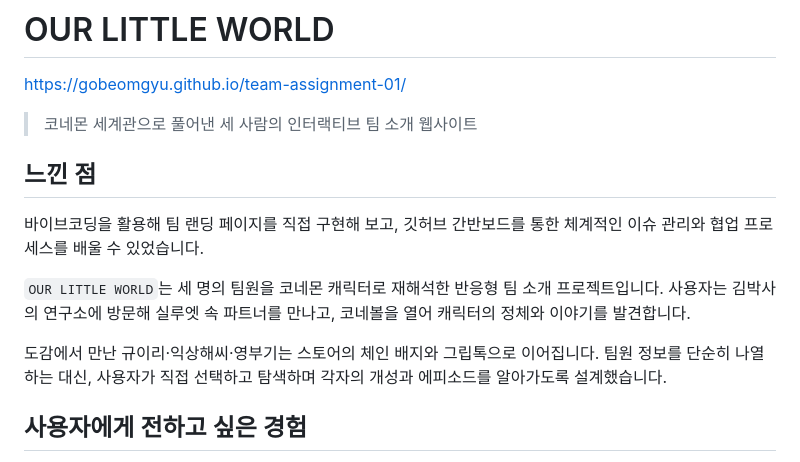
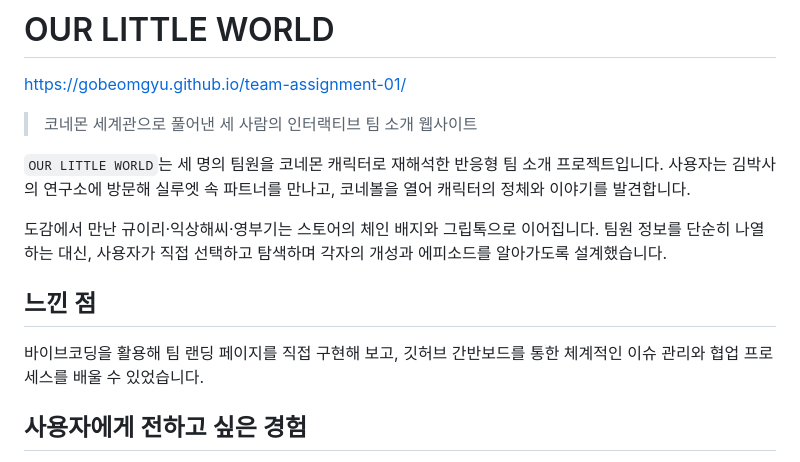
Before and after one commit to gobeomgyu/team-assignment-01, a Markdown page: README.md, the part around the change. Drawn GitHub-style.

```diff
--- a/README.md
+++ b/README.md
@@ -3,12 +3,13 @@
 https://gobeomgyu.github.io/team-assignment-01/
 
 > 코네몬 세계관으로 풀어낸 세 사람의 인터랙티브 팀 소개 웹사이트
-## 느낀 점
-바이브코딩을 활용해 팀 랜딩 페이지를 직접 구현해 보고, 깃허브 간반보드를 통한 체계적인 이슈 관리와 협업 프로세스를 배울 수 있었습니다.
 
 `OUR LITTLE WORLD`는 세 명의 팀원을 코네몬 캐릭터로 재해석한 반응형 팀 소개 프로젝트입니다. 사용자는 김박사의 연구소에 방문해 실루엣 속 파트너를 만나고, 코네볼을 열어 캐릭터의 정체와 이야기를 발견합니다.
 
 도감에서 만난 규이리·익상해씨·영부기는 스토어의 체인 배지와 그립톡으로 이어집니다. 팀원 정보를 단순히 나열하는 대신, 사용자가 직접 선택하고 탐색하며 각자의 개성과 에피소드를 알아가도록 설계했습니다.
+
+## 느낀 점
+바이브코딩을 활용해 팀 랜딩 페이지를 직접 구현해 보고, 깃허브 간반보드를 통한 체계적인 이슈 관리와 협업 프로세스를 배울 수 있었습니다.
 
 ## 사용자에게 전하고 싶은 경험
 
```
